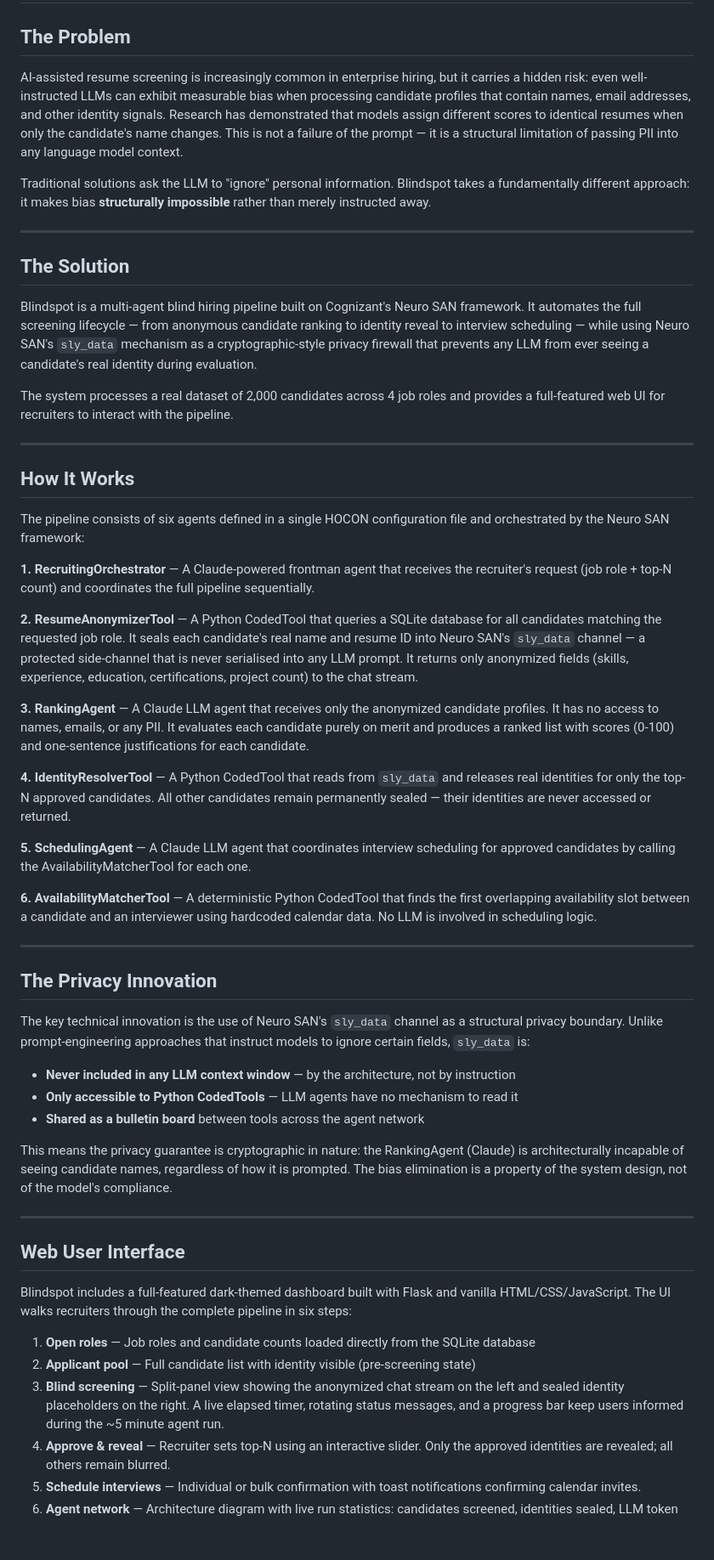
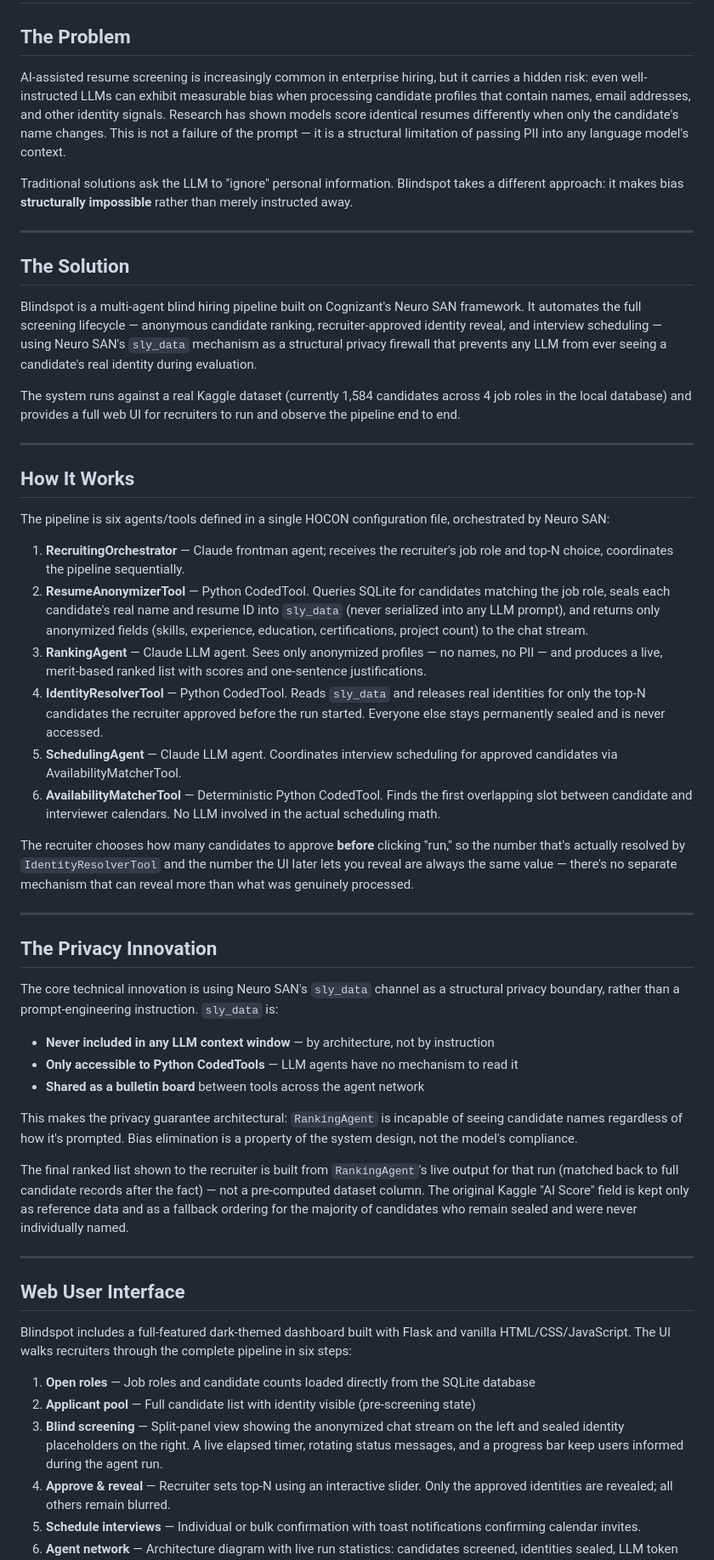
Before and after one commit to iiadarsh-cognizant/blind-resume-screening, a Markdown page: summary.md, the part around one of its changes. Shown at 85% size. GitHub-like rendering; blank space fills up the shorter version.

Commit message:
Improve clarity and conciseness in project summary
Refined language for clarity and conciseness throughout the document, including sections on the problem, solution, how it works, and key technical decisions.

```diff
--- a/summary.md
+++ b/summary.md
@@ -2,47 +2,46 @@
 
 ## The Problem
 
-AI-assisted resume screening is increasingly common in enterprise hiring, but it carries a hidden risk: even well-instructed LLMs can exhibit measurable bias when processing candidate profiles that contain names, email addresses, and other identity signals. Research has demonstrated that models assign different scores to identical resumes when only the candidate's name changes. This is not a failure of the prompt — it is a structural limitation of passing PII into any language model context.
+AI-assisted resume screening is increasingly common in enterprise hiring, but it carries a hidden risk: even well-instructed LLMs can exhibit measurable bias when processing candidate profiles that contain names, email addresses, and other identity signals. Research has shown models score identical resumes differently when only the candidate's name changes. This is not a failure of the prompt — it is a structural limitation of passing PII into any language model's context.
 
-Traditional solutions ask the LLM to "ignore" personal information. Blindspot takes a fundamentally different approach: it makes bias **structurally impossible** rather than merely instructed away.
+Traditional solutions ask the LLM to "ignore" personal information. Blindspot takes a different approach: it makes bias **structurally impossible** rather than merely instructed away.
 
 ---
 
 ## The Solution
 
-Blindspot is a multi-agent blind hiring pipeline built on Cognizant's Neuro SAN framework. It automates the full screening lifecycle — from anonymous candidate ranking to identity reveal to interview scheduling — while using Neuro SAN's `sly_data` mechanism as a cryptographic-style privacy firewall that prevents any LLM from ever seeing a candidate's real identity during evaluation.
+Blindspot is a multi-agent blind hiring pipeline built on Cognizant's Neuro SAN framework. It automates the full screening lifecycle — anonymous candidate ranking, recruiter-approved identity reveal, and interview scheduling — using Neuro SAN's `sly_data` mechanism as a structural privacy firewall that prevents any LLM from ever seeing a candidate's real identity during evaluation.
 
-The system processes a real dataset of 2,000 candidates across 4 job roles and provides a full-featured web UI for recruiters to interact with the pipeline.
+The system runs against a real Kaggle dataset (currently 1,584 candidates across 4 job roles in the local database) and provides a full web UI for recruiters to run and observe the pipeline end to end.
 
 ---
 
 ## How It Works
 
-The pipeline consists of six agents defined in a single HOCON configuration file and orchestrated by the Neuro SAN framework:
+The pipeline is six agents/tools defined in a single HOCON configuration file, orchestrated by Neuro SAN:
 
-**1. RecruitingOrchestrator** — A Claude-powered frontman agent that receives the recruiter's request (job role + top-N count) and coordinates the full pipeline sequentially.
+1. **RecruitingOrchestrator** — Claude frontman agent; receives the recruiter's job role and top-N choice, coordinates the pipeline sequentially.
+2. **ResumeAnonymizerTool** — Python CodedTool. Queries SQLite for candidates matching the job role, seals each candidate's real name and resume ID into `sly_data` (never serialized into any LLM prompt), and returns only anonymized fields (skills, experience, education, certifications, project count) to the chat stream.
+3. **RankingAgent** — Claude LLM agent. Sees only anonymized profiles — no names, no PII — and produces a live, merit-based ranked list with scores and one-sentence justifications.
+4. **IdentityResolverTool** — Python CodedTool. Reads `sly_data` and releases real identities for only the top-N candidates the recruiter approved before the run started. Everyone else stays permanently sealed and is never accessed.
+5. **SchedulingAgent** — Claude LLM agent. Coordinates interview scheduling for approved candidates via AvailabilityMatcherTool.
+6. **AvailabilityMatcherTool** — Deterministic Python CodedTool. Finds the first overlapping slot between candidate and interviewer calendars. No LLM involved in the actual scheduling math.
 
-**2. ResumeAnonymizerTool** — A Python CodedTool that queries a SQLite database for all candidates matching the requested job role. It seals each candidate's real name and resume ID into Neuro SAN's `sly_data` channel — a protected side-channel that is never serialised into any LLM prompt. It returns only anonymized fields (skills, experience, education, certifications, project count) to the chat stream.
-
-**3. RankingAgent** — A Claude LLM agent that receives only the anonymized candidate profiles. It has no access to names, emails, or any PII. It evaluates each candidate purely on merit and produces a ranked list with scores (0-100) and one-sentence justifications for each candidate.
-
-**4. IdentityResolverTool** — A Python CodedTool that reads from `sly_data` and releases real identities for only the top-N approved candidates. All other candidates remain permanently sealed — their identities are never accessed or returned.
-
-**5. SchedulingAgent** — A Claude LLM agent that coordinates interview scheduling for approved candidates by calling the AvailabilityMatcherTool for each one.
-
-**6. AvailabilityMatcherTool** — A deterministic Python CodedTool that finds the first overlapping availability slot between a candidate and an interviewer using hardcoded calendar data. No LLM is involved in scheduling logic.
+The recruiter chooses how many candidates to approve **before** clicking "run," so the number that's actually resolved by `IdentityResolverTool` and the number the UI later lets you reveal are always the same value — there's no separate mechanism that can reveal more than what was genuinely processed.
 
 ---
 
 ## The Privacy Innovation
 
-The key technical innovation is the use of Neuro SAN's `sly_data` channel as a structural privacy boundary. Unlike prompt-engineering approaches that instruct models to ignore certain fields, `sly_data` is:
+The core technical innovation is using Neuro SAN's `sly_data` channel as a structural privacy boundary, rather than a prompt-engineering instruction. `sly_data` is:
 
-- **Never included in any LLM context window** — by the architecture, not by instruction
+- **Never included in any LLM context window** — by architecture, not by instruction
 - **Only accessible to Python CodedTools** — LLM agents have no mechanism to read it
 - **Shared as a bulletin board** between tools across the agent network
 
-This means the privacy guarantee is cryptographic in nature: the RankingAgent (Claude) is architecturally incapable of seeing candidate names, regardless of how it is prompted. The bias elimination is a property of the system design, not of the model's compliance.
+This makes the privacy guarantee architectural: `RankingAgent` is incapable of seeing candidate names regardless of how it's prompted. Bias elimination is a property of the system design, not the model's compliance.
+
+The final ranked list shown to the recruiter is built from `RankingAgent`'s live output for that run (matched back to full candidate records after the fact) — not a pre-computed dataset column. The original Kaggle "AI Score" field is kept only as reference data and as a fallback ordering for the majority of candidates who remain sealed and were never individually named.
 
 ---
 
@@ -52,7 +51,7 @@ Blindspot includes a full-featured dark-themed dashboard built with Flask and va
 
 1. **Open roles** — Job roles and candidate counts loaded directly from the SQLite database
 2. **Applicant pool** — Full candidate list with identity visible (pre-screening state)
-3. **Blind screening** — Split-panel view showing the anonymized chat stream on the left and sealed identity placeholders on the right. A live elapsed timer, rotating status messages, and a progress bar keep users informed during the ~5 minute agent run.
+3. **Blind screening** — Split-panel view showing the anonymized chat stream on the left and sealed identity placeholders on the right. A live elapsed timer, rotating status messages, and a progress bar keep users informed during the agent run.
 4. **Approve & reveal** — Recruiter sets top-N using an interactive slider. Only the approved identities are revealed; all others remain blurred.
 5. **Schedule interviews** — Individual or bulk confirmation with toast notifications confirming calendar invites.
 6. **Agent network** — Architecture diagram with live run statistics: candidates screened, identities sealed, LLM token usage, API cost, time saved.
```
Also changed, not shown: other parts of summary.md (+11 -11 lines).
